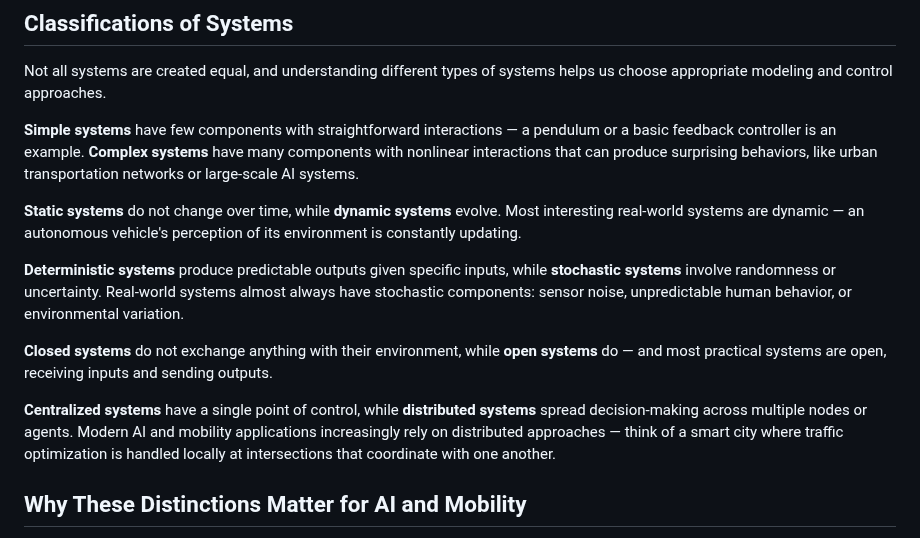
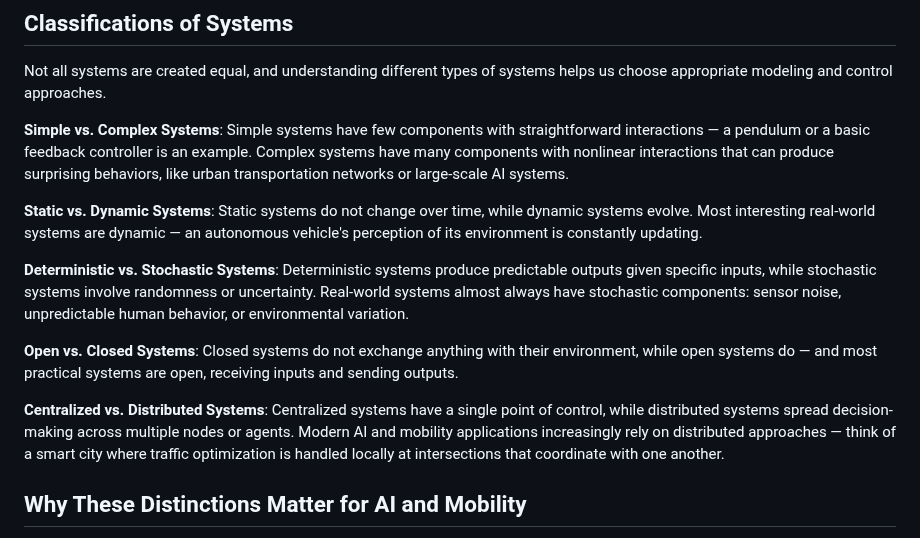
Before and after one commit to andngdtudk/andngdtudk.github.io, a Markdown page: blog-posts/Def.md, the part around the change. Drawn GitHub-style.

```diff
--- a/blog-posts/Def.md
+++ b/blog-posts/Def.md
@@ -54,15 +54,15 @@ All systems, from biological ecosystems to transportation networks to multi-agen
 
 Not all systems are created equal, and understanding different types of systems helps us choose appropriate modeling and control approaches.
 
-**Simple systems** have few components with straightforward interactions — a pendulum or a basic feedback controller is an example. **Complex systems** have many components with nonlinear interactions that can produce surprising behaviors, like urban transportation networks or large-scale AI systems.
+**Simple vs. Complex Systems**: Simple systems have few components with straightforward interactions — a pendulum or a basic feedback controller is an example. Complex systems have many components with nonlinear interactions that can produce surprising behaviors, like urban transportation networks or large-scale AI systems.
 
-**Static systems** do not change over time, while **dynamic systems** evolve. Most interesting real-world systems are dynamic — an autonomous vehicle's perception of its environment is constantly updating.
+**Static vs. Dynamic Systems**: Static systems do not change over time, while dynamic systems evolve. Most interesting real-world systems are dynamic — an autonomous vehicle's perception of its environment is constantly updating.
 
-**Deterministic systems** produce predictable outputs given specific inputs, while **stochastic systems** involve randomness or uncertainty. Real-world systems almost always have stochastic components: sensor noise, unpredictable human behavior, or environmental variation.
+**Deterministic vs. Stochastic Systems**: Deterministic systems produce predictable outputs given specific inputs, while stochastic systems involve randomness or uncertainty. Real-world systems almost always have stochastic components: sensor noise, unpredictable human behavior, or environmental variation.
 
-**Closed systems** do not exchange anything with their environment, while **open systems** do — and most practical systems are open, receiving inputs and sending outputs.
+**Open vs. Closed Systems**: Closed systems do not exchange anything with their environment, while open systems do — and most practical systems are open, receiving inputs and sending outputs.
 
-**Centralized systems** have a single point of control, while **distributed systems** spread decision-making across multiple nodes or agents. Modern AI and mobility applications increasingly rely on distributed approaches — think of a smart city where traffic optimization is handled locally at intersections that coordinate with one another.
+**Centralized vs. Distributed Systems**: Centralized systems have a single point of control, while distributed systems spread decision-making across multiple nodes or agents. Modern AI and mobility applications increasingly rely on distributed approaches — think of a smart city where traffic optimization is handled locally at intersections that coordinate with one another.
 
 ## Why These Distinctions Matter for AI and Mobility
 
```
